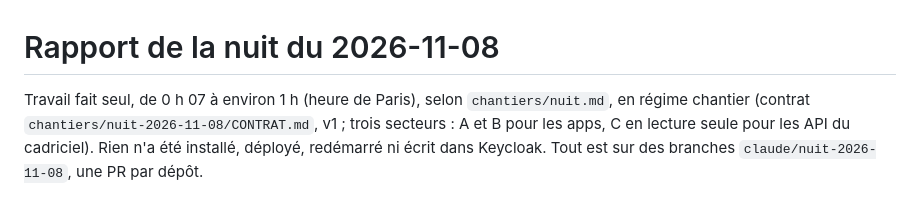
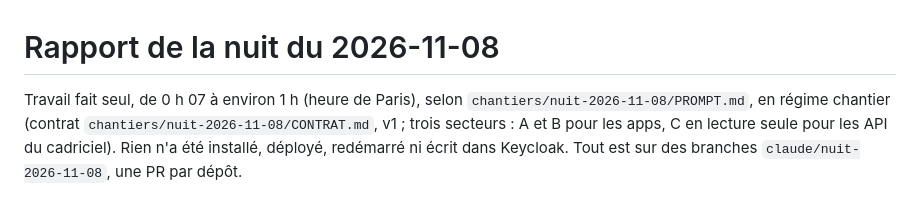
Before and after one commit to Sacha37420/sso-lab, a Markdown page: rapports-auto/nuit-2026-11-08.md, the part around the change. Rendered like a GitHub page.

Commit message:
ménage : rapport de la nuit du 2026-11-08 pointe vers sa consigne rangée
chantiers/nuit.md → chantiers/nuit-2026-11-08/PROMPT.md (non versionné).

Co-Authored-By: Claude Opus 5.5 <noreply@anthropic.com>

```diff
--- a/rapports-auto/nuit-2026-11-08.md
+++ b/rapports-auto/nuit-2026-11-08.md
@@ -1,6 +1,6 @@
 # Rapport de la nuit du 2026-11-08
 
-Travail fait seul, de 0 h 07 à environ 1 h (heure de Paris), selon `chantiers/nuit.md`, en régime
+Travail fait seul, de 0 h 07 à environ 1 h (heure de Paris), selon `chantiers/nuit-2026-11-08/PROMPT.md`, en régime
 chantier (contrat `chantiers/nuit-2026-11-08/CONTRAT.md`, v1 ; trois secteurs : A et B pour les
 apps, C en lecture seule pour les API du cadriciel). Rien n'a été installé, déployé, redémarré ni
 écrit dans Keycloak. Tout est sur des branches `claude/nuit-2026-11-08`, une PR par dépôt.
```
